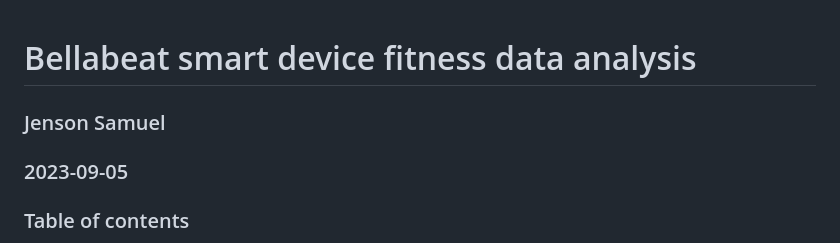
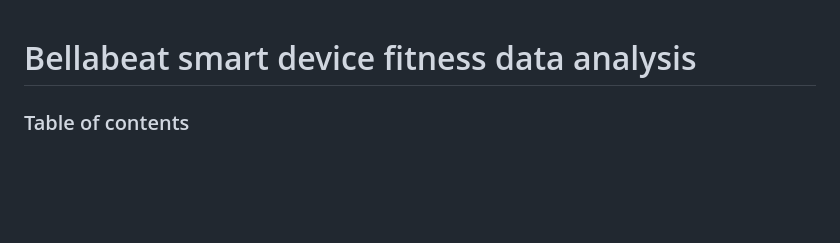
Before and after one commit to thelje/thelje.github.io, a Markdown page: README.md, the part around the change. GitHub-like rendering; blank space fills up the shorter version.

```diff
--- a/README.md
+++ b/README.md
@@ -1,6 +1,5 @@
 # Bellabeat smart device fitness data analysis
-### Jenson Samuel
-### 2023-09-05
+
 ### Table of contents
 <ol>
   <li>INTRODUCTION</li>
```
